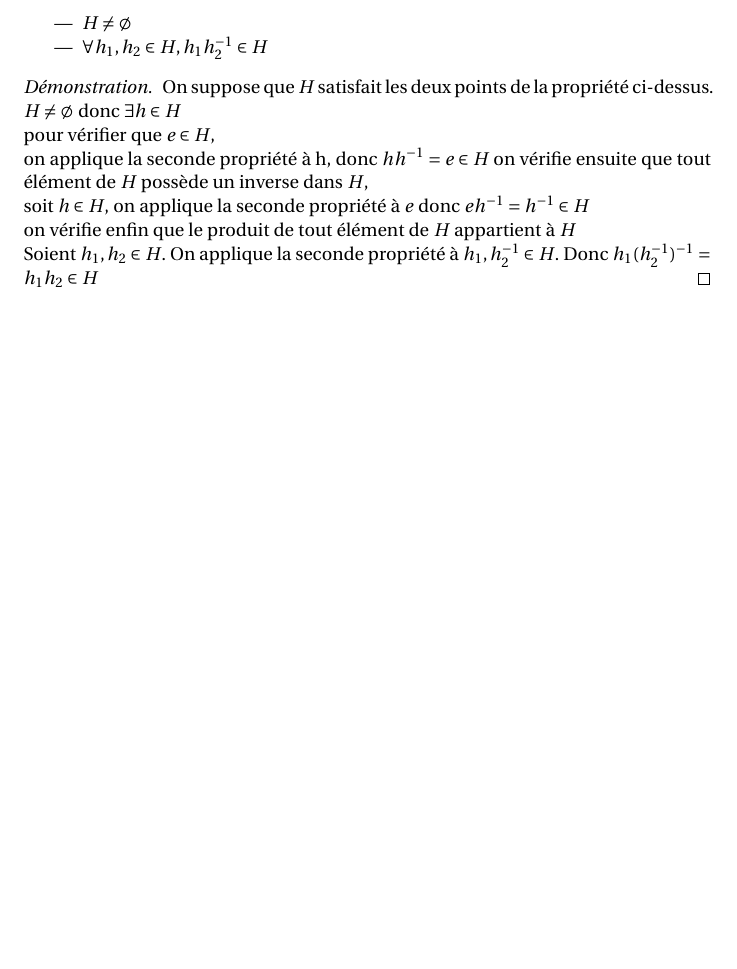
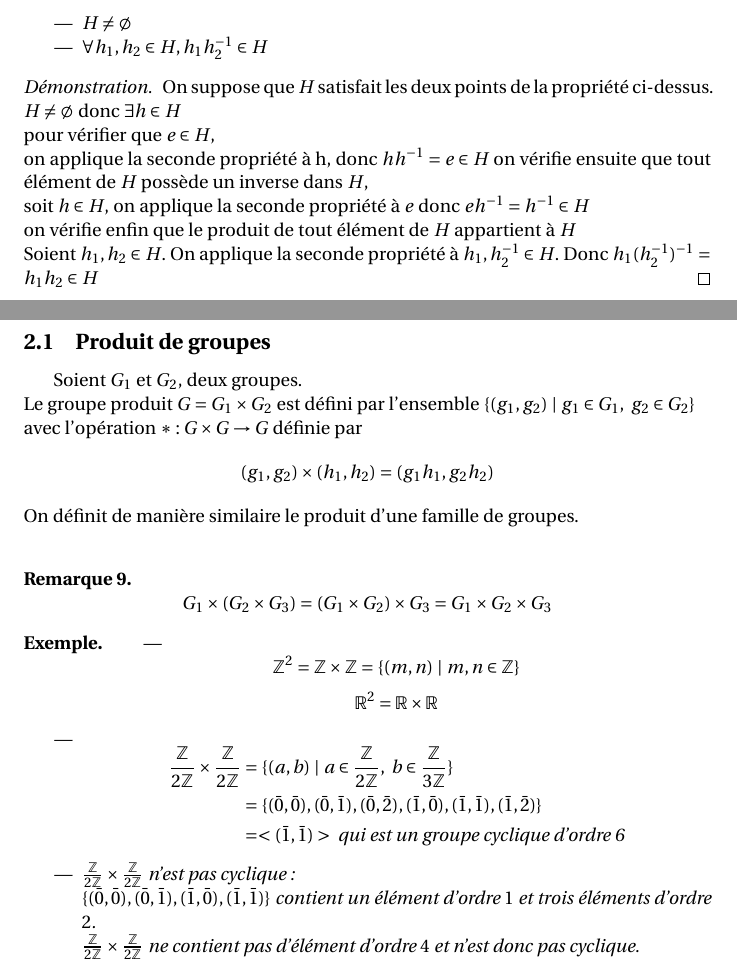
Before and after one commit to naelbaraquin/cours, a LaTeX document (structures_algébriques/main.tex, which reads structures_algébriques/p2.tex): part of page 6 of 6 before the commit and two parts of pages 6 and 7 of 7 after it, the two joined at a grey line, cut so that both start at the same text, the shorter picture padded with empty space. Compiled offline with XeLaTeX.

Commit message:
maj structures algébriques

```diff
--- a/structures_algébriques/p2.tex
+++ b/structures_algébriques/p2.tex
@@ -4,4 +4,36 @@
 
 \begin{document}
 
+\subsection{Produit de groupes}
+
+Soient $G_1$ et $G_2$, deux groupes.\\
+Le groupe produit $G = G_1 \times G_2$ est défini par l'ensemble $\{(g_1, g_2) \ | \ g_1 \in G_1,\ g_2 \in G_2\}$\\
+avec l'opération $* : G \times G \to G$ définie par
+$$(g_1, g_2) \times (h_1, h_2) = (g_1h_1, g_2h_2)$$
+On définit de manière similaire le produit d'une famille de groupes.\\
+
+\begin{rema}
+	$$G_1 \times (G_2 \times G_3) = (G_1 \times G_2) \times G_3 = G_1 \times G_2 \times G_3$$
+\end{rema}
+
+\begin{ex}
+\begin{itemize}
+	\item $$\ZZ^2 = \ZZ \times \ZZ = \{(m, n) \ | \ m, n \in \ZZ\}$$
+	$$\RR^2 = \RR \times \RR$$
+
+	\item
+	$$
+\begin{aligned}
+	\frac{\ZZ}{2\ZZ} \times \frac{\ZZ}{2\ZZ} &= \{(a, b) \ | \ a \in \frac{\ZZ}{2\ZZ} , \ b \in \frac{\ZZ}{3\ZZ}\}\\
+	&= \{(\bar{0}, \bar{0}), (\bar{0}, \bar{1}), (\bar{0}, \bar{2}), (\bar{1}, \bar{0}), (\bar{1}, \bar{1}), (\bar{1}, \bar{2})\}\\
+	&= <(\bar{1}, \bar{1})> \ \text{qui est un groupe cyclique d'ordre 6}
+\end{aligned}
+	$$
+
+	\item $\frac{\ZZ}{2\ZZ} \times \frac{\ZZ}{2\ZZ}$ n'est pas cyclique:\\
+	$\{(\bar{0}, \bar{0}), (\bar{0}, \bar{1}), (\bar{1}, \bar{0}), (\bar{1}, \bar{1})\}$ contient un élément d'ordre $1$ et trois éléments d'ordre $2$.\\
+	$\frac{\ZZ}{2\ZZ} \times \frac{\ZZ}{2\ZZ}$ ne contient pas d'élément d'ordre $4$ et n'est donc pas cyclique.
+\end{itemize}
+\end{ex}
+
 \end{document}
```
Also changed, not shown: structures_algébriques/main.pdf, 3 other files.
